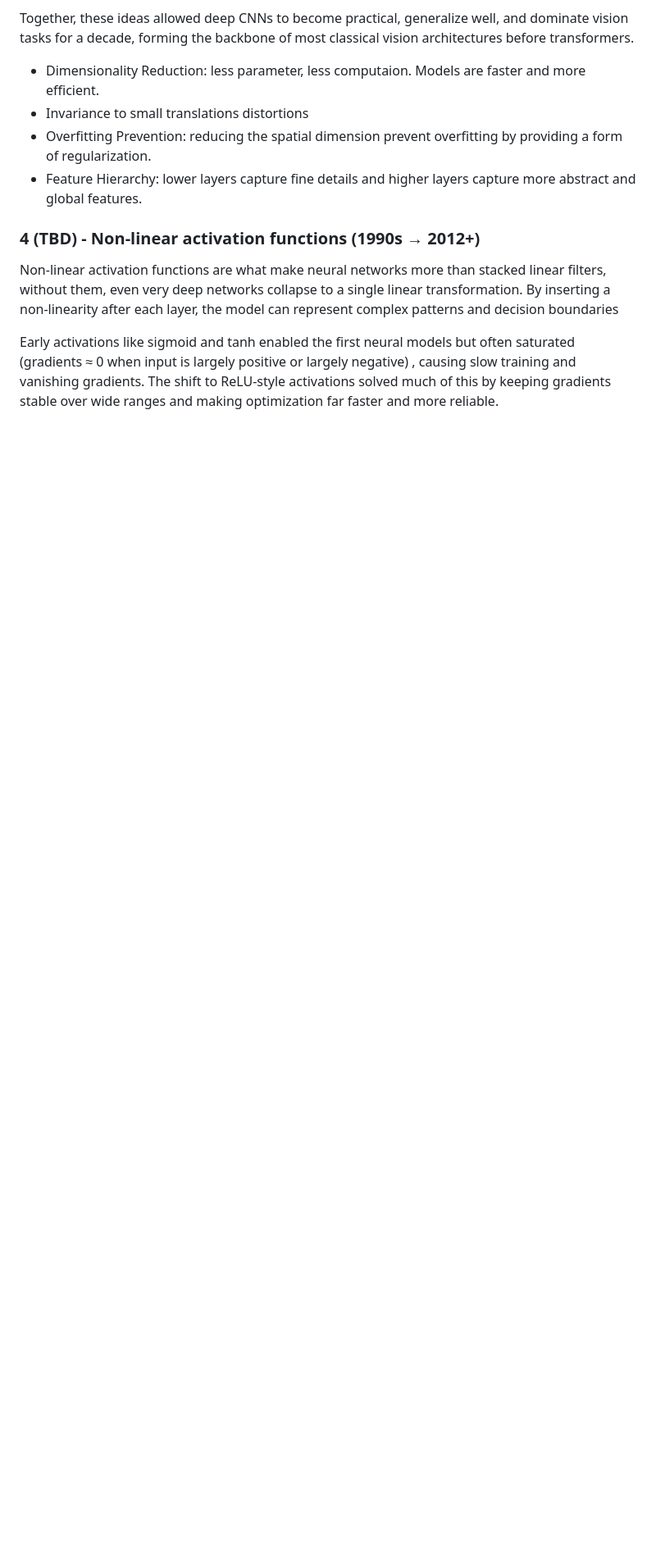
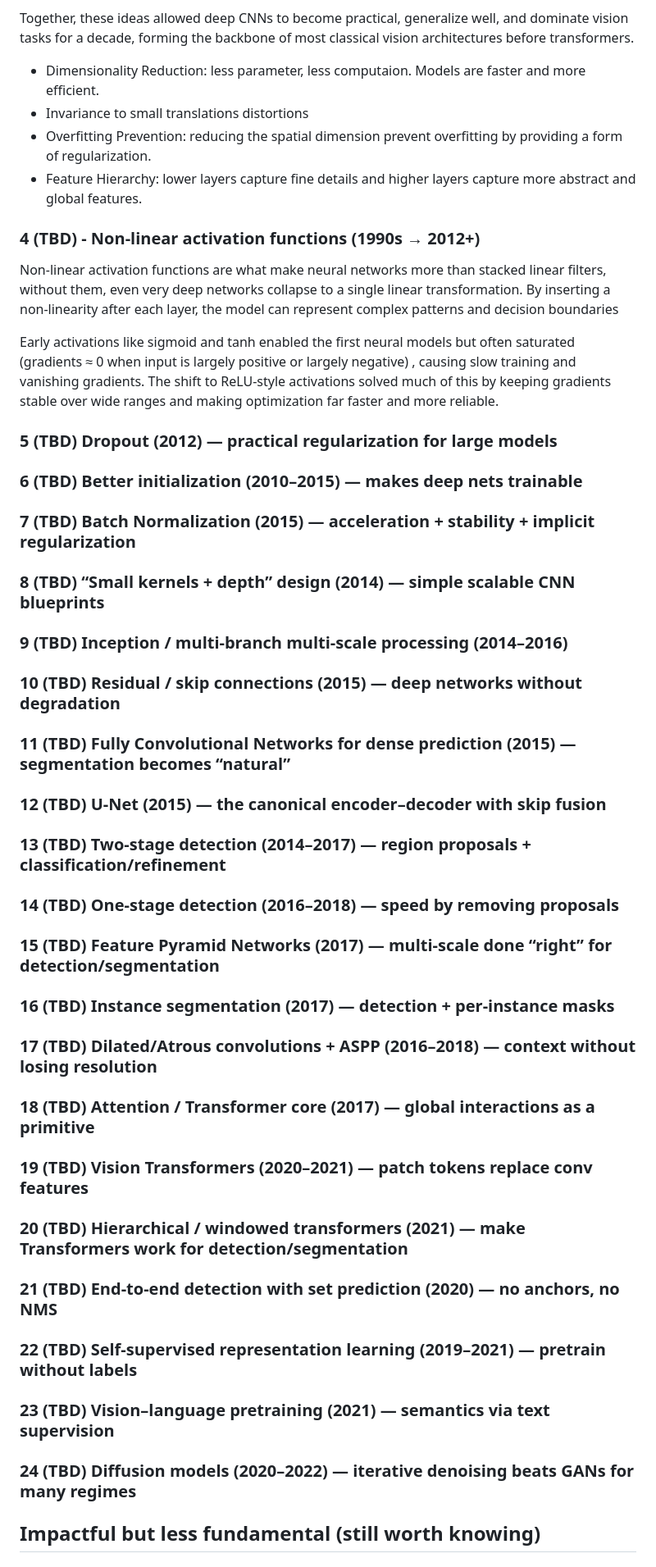
Before and after one commit to ArnaudBru/resources, a Markdown page: deep learning curriculum/00_main_contributions.md, the part around one of its changes. Shown at 82% size. Drawn GitHub-style; blank space fills up the shorter version.

Commit message:
Define main_contributions structure

```diff
--- a/deep learning curriculum/00_main_contributions.md
+++ b/deep learning curriculum/00_main_contributions.md
@@ -51,3 +51,46 @@ Non-linear activation functions are what make neural networks more than stacked
 By inserting a non-linearity after each layer, the model can represent complex patterns and decision boundaries
 
 Early activations like sigmoid and tanh enabled the first neural models but often saturated (gradients ≈ 0 when input is largely positive or largely negative) , causing slow training and vanishing gradients. The shift to ReLU-style activations solved much of this by keeping gradients stable over wide ranges and making optimization far faster and more reliable.
+
+### 5 (TBD) Dropout (2012) — practical regularization for large models
+
+### 6 (TBD) Better initialization (2010–2015) — makes deep nets trainable
+
+### 7 (TBD) Batch Normalization (2015) — acceleration + stability + implicit regularization
+
+### 8 (TBD) “Small kernels + depth” design (2014) — simple scalable CNN blueprints
+
+### 9 (TBD) Inception / multi-branch multi-scale processing (2014–2016)
+
+### 10 (TBD) Residual / skip connections (2015) — deep networks without degradation
+
+### 11 (TBD) Fully Convolutional Networks for dense prediction (2015) — segmentation becomes “natural”
+
+### 12 (TBD) U-Net (2015) — the canonical encoder–decoder with skip fusion
+
+### 13 (TBD) Two-stage detection (2014–2017) — region proposals + classification/refinement
+
+### 14 (TBD) One-stage detection (2016–2018) — speed by removing proposals
+
+### 15 (TBD) Feature Pyramid Networks (2017) — multi-scale done “right” for detection/segmentation
+
+### 16 (TBD) Instance segmentation (2017) — detection + per-instance masks
+
+### 17 (TBD) Dilated/Atrous convolutions + ASPP (2016–2018) — context without losing resolution
+
+### 18 (TBD) Attention / Transformer core (2017) — global interactions as a primitive
+
+### 19 (TBD) Vision Transformers (2020–2021) — patch tokens replace conv features
+
+### 20 (TBD) Hierarchical / windowed transformers (2021) — make Transformers work for detection/segmentation
+
+### 21 (TBD) End-to-end detection with set prediction (2020) — no anchors, no NMS
+
+### 22 (TBD) Self-supervised representation learning (2019–2021) — pretrain without labels
+
+### 23 (TBD) Vision–language pretraining (2021) — semantics via text supervision
+
+### 24 (TBD) Diffusion models (2020–2022) — iterative denoising beats GANs for many regimes
+
+## Impactful but less fundamental (still worth knowing)
+
```
Also changed, not shown: other parts of deep learning curriculum/00_main_contributions.md (+11 -0 lines).
